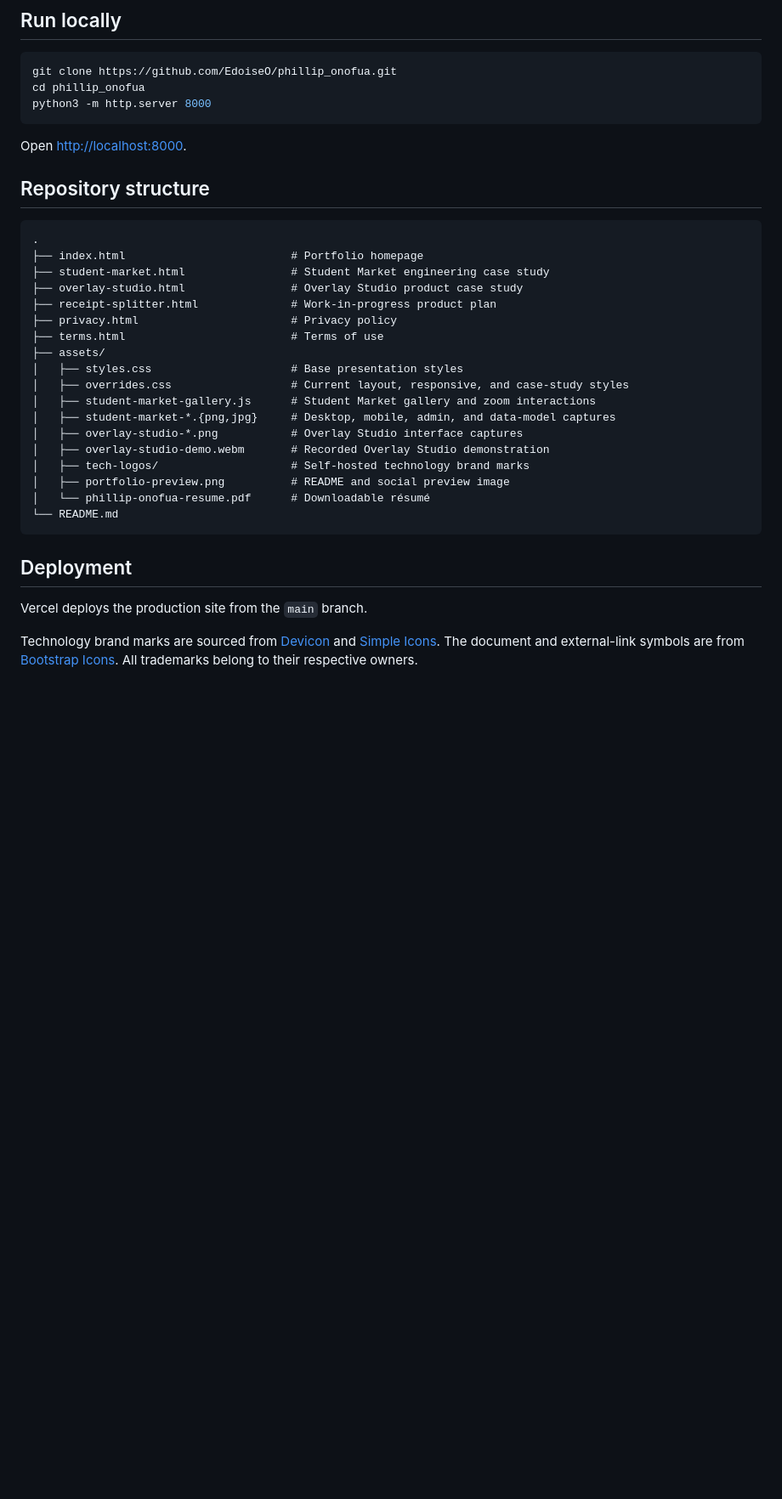
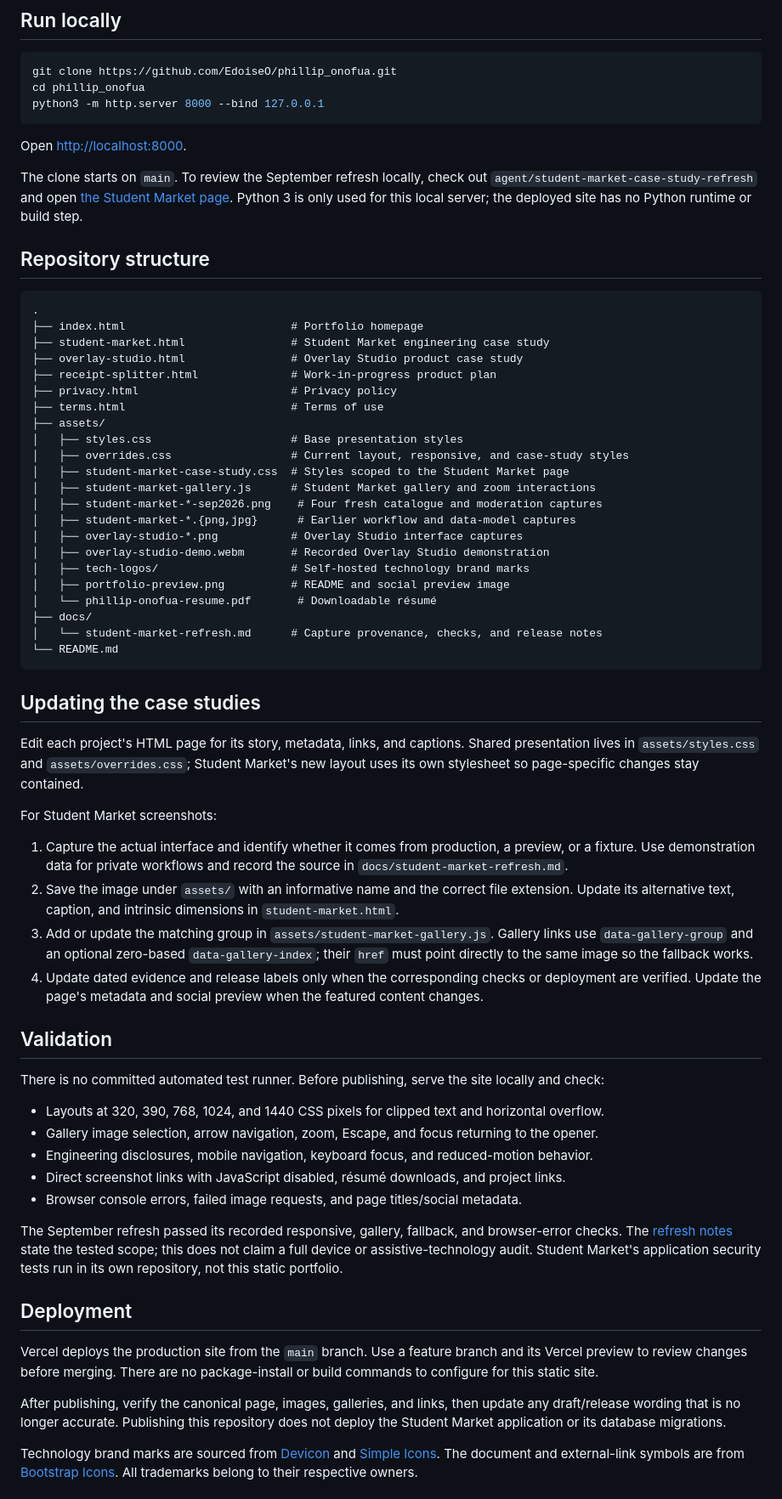
Before and after one commit to EdoiseO/phillip_onofua, a Markdown page: README.md, the part around one of its changes. Shown at 85% size. Rendered like a GitHub page; blank space fills up the shorter version.

Commit message:
docs: update portfolio maintenance and release guidance

````diff
--- a/README.md
+++ b/README.md
@@ -74,10 +81,12 @@ There is no package installation or build step. All required fonts, images, logo
 ```bash
 git clone https://github.com/EdoiseO/phillip_onofua.git
 cd phillip_onofua
-python3 -m http.server 8000
+python3 -m http.server 8000 --bind 127.0.0.1
 ```
 
 Open [http://localhost:8000](http://localhost:8000).
+
+The clone starts on `main`. To review the September refresh locally, check out `agent/student-market-case-study-refresh` and open [the Student Market page](http://localhost:8000/student-market.html). Python 3 is only used for this local server; the deployed site has no Python runtime or build step.
 
 ## Repository structure
 
@@ -92,19 +101,48 @@ Open [http://localhost:8000](http://localhost:8000).
 ├── assets/
 │   ├── styles.css                     # Base presentation styles
 │   ├── overrides.css                  # Current layout, responsive, and case-study styles
+│   ├── student-market-case-study.css  # Styles scoped to the Student Market page
 │   ├── student-market-gallery.js      # Student Market gallery and zoom interactions
-│   ├── student-market-*.{png,jpg}     # Desktop, mobile, admin, and data-model captures
+│   ├── student-market-*-sep2026.png    # Four fresh catalogue and moderation captures
+│   ├── student-market-*.{png,jpg}      # Earlier workflow and data-model captures
 │   ├── overlay-studio-*.png           # Overlay Studio interface captures
 │   ├── overlay-studio-demo.webm       # Recorded Overlay Studio demonstration
 │   ├── tech-logos/                    # Self-hosted technology brand marks
 │   ├── portfolio-preview.png          # README and social preview image
-│   └── phillip-onofua-resume.pdf      # Downloadable résumé
+│   └── phillip-onofua-resume.pdf       # Downloadable résumé
+├── docs/
+│   └── student-market-refresh.md      # Capture provenance, checks, and release notes
 └── README.md
 ```
 
+## Updating the case studies
+
+Edit each project's HTML page for its story, metadata, links, and captions. Shared presentation lives in `assets/styles.css` and `assets/overrides.css`; Student Market's new layout uses its own stylesheet so page-specific changes stay contained.
+
+For Student Market screenshots:
+
+1. Capture the actual interface and identify whether it comes from production, a preview, or a fixture. Use demonstration data for private workflows and record the source in `docs/student-market-refresh.md`.
+2. Save the image under `assets/` with an informative name and the correct file extension. Update its alternative text, caption, and intrinsic dimensions in `student-market.html`.
+3. Add or update the matching group in `assets/student-market-gallery.js`. Gallery links use `data-gallery-group` and an optional zero-based `data-gallery-index`; their `href` must point directly to the same image so the fallback works.
+4. Update dated evidence and release labels only when the corresponding checks or deployment are verified. Update the page's metadata and social preview when the featured content changes.
+
+## Validation
+
+There is no committed automated test runner. Before publishing, serve the site locally and check:
+
+- Layouts at 320, 390, 768, 1024, and 1440 CSS pixels for clipped text and horizontal overflow.
+- Gallery image selection, arrow navigation, zoom, Escape, and focus returning to the opener.
+- Engineering disclosures, mobile navigation, keyboard focus, and reduced-motion behavior.
+- Direct screenshot links with JavaScript disabled, résumé downloads, and project links.
+- Browser console errors, failed image requests, and page titles/social metadata.
+
+The September refresh passed its recorded responsive, gallery, fallback, and browser-error checks. The [refresh notes](docs/student-market-refresh.md) state the tested scope; this does not claim a full device or assistive-technology audit. Student Market's application security tests run in its own repository, not this static portfolio.
+
 ## Deployment
 
-Vercel deploys the production site from the `main` branch.
+Vercel deploys the production site from the `main` branch. Use a feature branch and its Vercel preview to review changes before merging. There are no package-install or build commands to configure for this static site.
+
+After publishing, verify the canonical page, images, galleries, and links, then update any draft/release wording that is no longer accurate. Publishing this repository does not deploy the Student Market application or its database migrations.
 
 Technology brand marks are sourced from [Devicon](https://devicon.dev) and [Simple Icons](https://simpleicons.org). The document and external-link symbols are from [Bootstrap Icons](https://icons.getbootstrap.com). All trademarks belong to their respective owners.
 
````
Also changed, not shown: other parts of README.md (+8 -1 lines).
